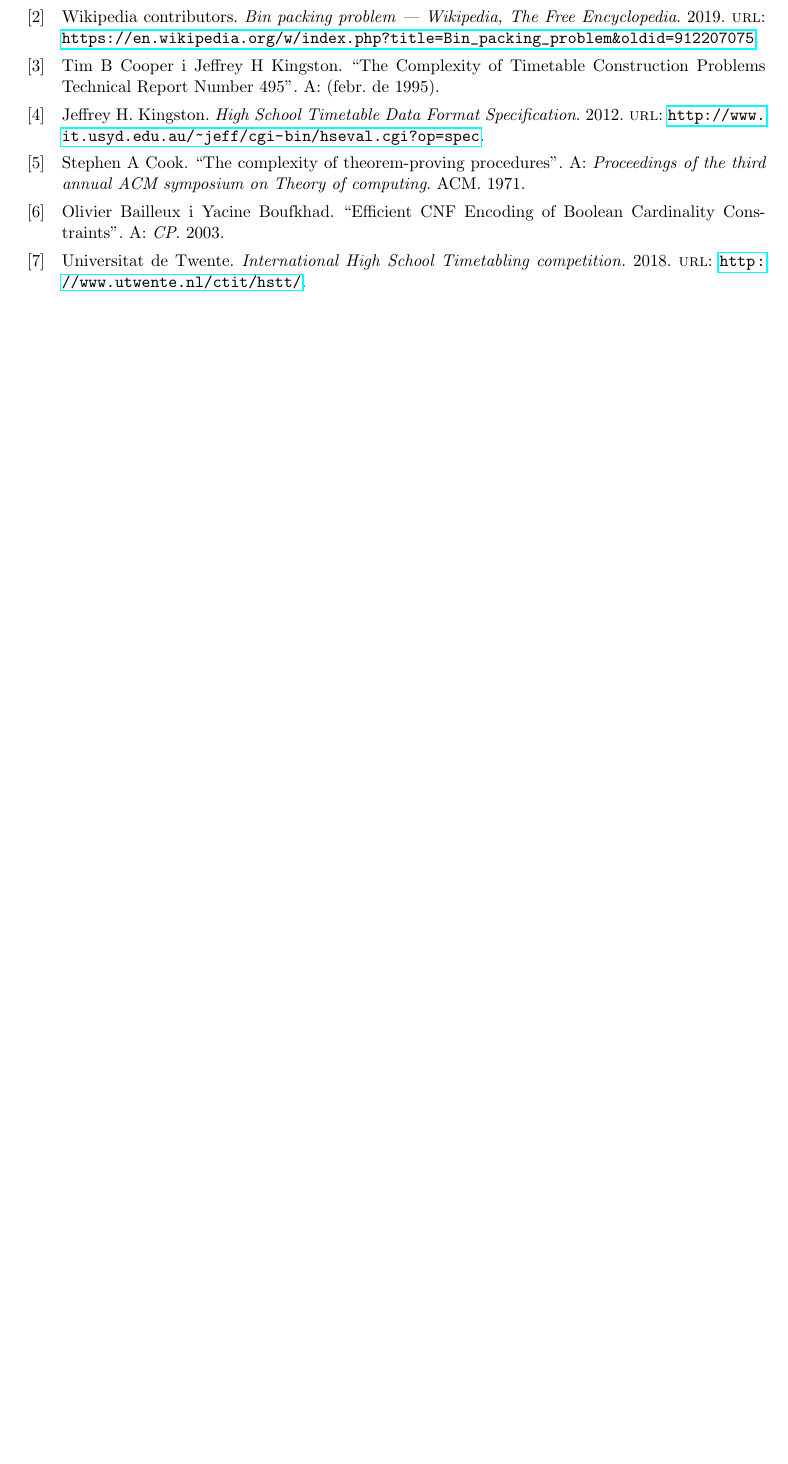
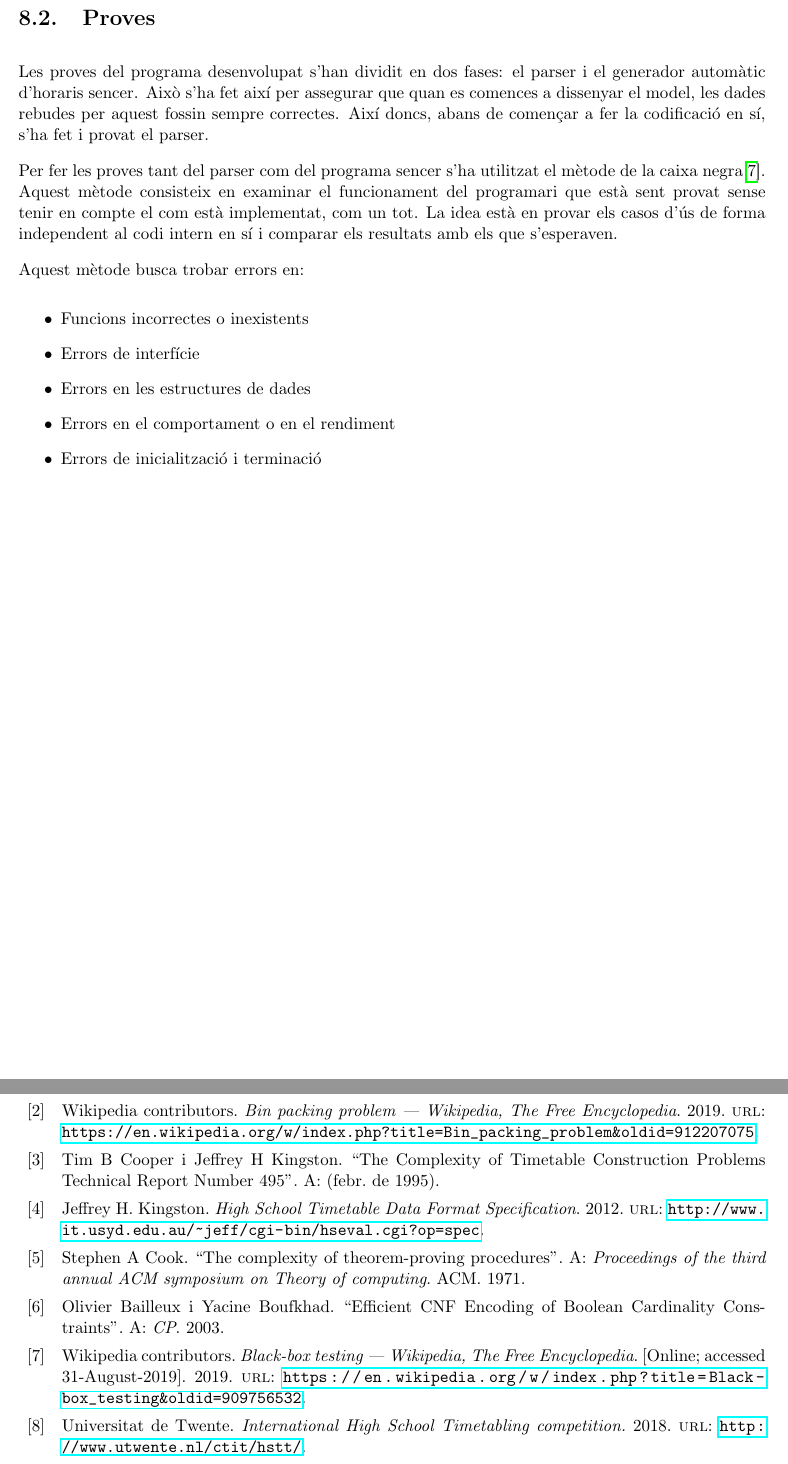
Before and after one commit to sipwarriper/hstt2smt, a LaTeX document (Memoria/Doc.tex): part of page 47 of 49 before the commit and two parts of pages 44 and 48 of 50 after it, the two joined at a grey line, cut at the place of the change, the shorter picture padded with empty space. Compiled offline with pdfLaTeX.

Commit message:
proves, done

```diff
--- a/Memoria/Doc.tex
+++ b/Memoria/Doc.tex
@@ -27,7 +27,7 @@
     \addbibresource{bibliography.bib}
     \bibliography{bibliography}
 
-  \setcounter{tocdepth}{4}
+  \setcounter{tocdepth}{2}
   \setcounter{secnumdepth}{4}
 
   \newunicodechar{Ŀ}{\L.}
@@ -1036,6 +1040,23 @@ Per la confecció i edició del document en sí, s'ha utilitzat l'editor Open So
 
 
 
+   \section{Proves}
+
+   Les proves del programa desenvolupat s'han dividit en dos fases: el parser i el generador automàtic d'horaris sencer.
+   Això s'ha fet així per assegurar que quan es comences a dissenyar el model, les dades rebudes per aquest fossin sempre correctes. Així doncs, abans de començar a fer la codificació en sí, s'ha fet i provat el parser.
+
+   Per fer les proves tant del parser com del programa sencer s'ha utilitzat el mètode de la caixa negra\cite{wiki:blackbox}. Aquest mètode consisteix en examinar el funcionament del programari que està sent provat sense tenir en compte el com està implementat, com un tot.
+   La idea està en provar els casos d'ús de forma independent al codi intern en sí i comparar els resultats amb els que s'esperaven.
+
+   Aquest mètode busca trobar errors en:
+    \begin{itemize}
+      \item Funcions incorrectes o inexistents
+      \item Errors de interfície
+      \item Errors en les estructures de dades
+      \item Errors en el comportament o en el rendiment
+      \item Errors de inicialització i terminació
+    \end{itemize}
+
 
   % En aquest apartat es detallen els problemes i les solucions apareguts en la
   % implementació, així com, si és el cas, el model de classes i els algorismes més
```
Also changed, not shown: Memoria/bibliography.bib (+7 -0 lines), Memoria/Doc.bbl, Memoria/Doc.pdf, Memoria/Doc.tex (4 more changed lines), 7 other files.
